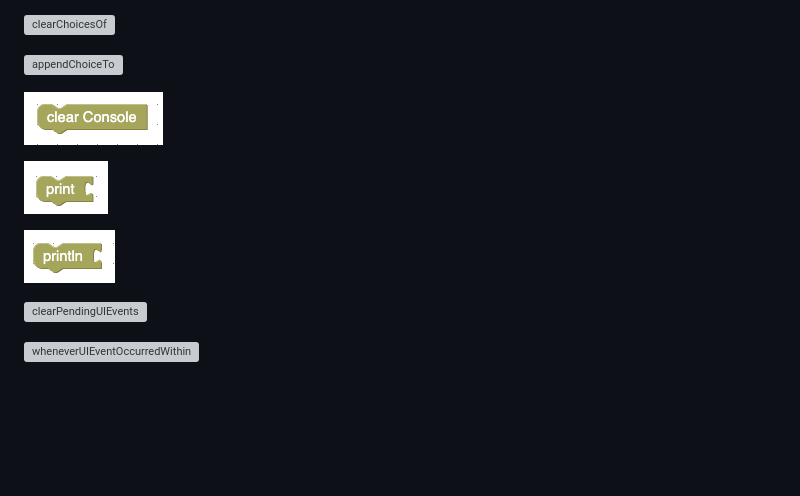
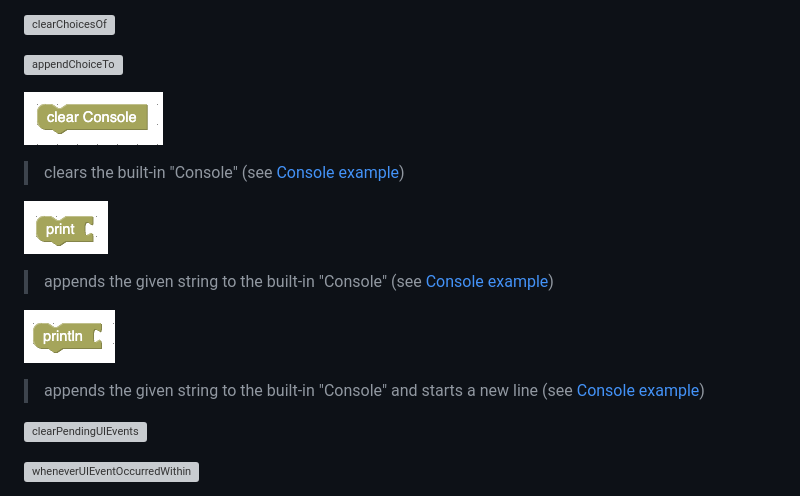
Before and after one commit to rozek/blockly-ai-playground, a Markdown page: README.md, the part around the change. Rendered like a GitHub page; blank space fills up the shorter version; grey boxes are pictures that could not be loaded.

```diff
--- a/README.md
+++ b/README.md
@@ -122,13 +122,17 @@ Besides common blocks which can be found in many Blockly environments, the "bloc
 
 ![appendChoiceTo](./Screenshots/appendChoiceTo.png)
 
+![clearConsole](./Screenshots/clearConsole.png)
 
-![clearConsole](./Screenshots/clearConsole.png)
+> clears the built-in "Console" (see [Console example](#console))
 
 ![print](./Screenshots/print.png)
 
+> appends the given string to the built-in "Console" (see [Console example](#console))
+
 ![println](./Screenshots/println.png)
 
+> appends the given string to the built-in "Console" and starts a new line (see [Console example](#console))
 
 ![clearPendingUIEvents](./Screenshots/clearPendingUIEvents.png)
 
```
